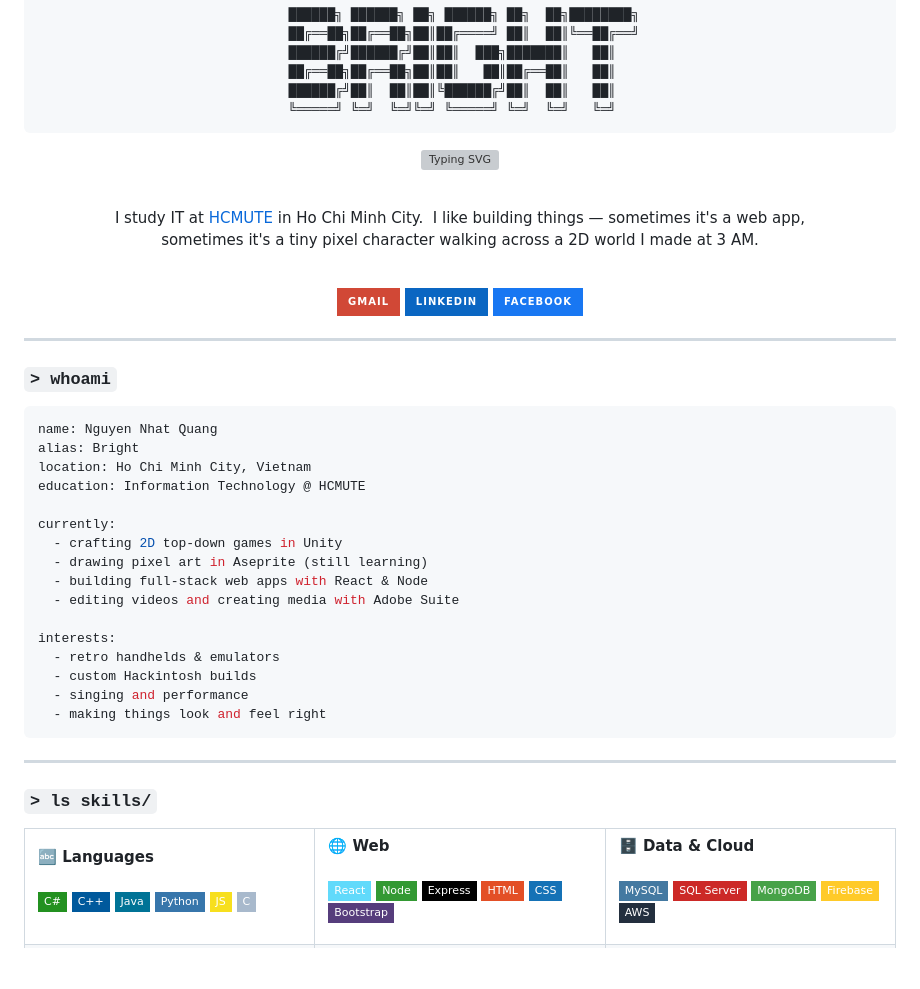
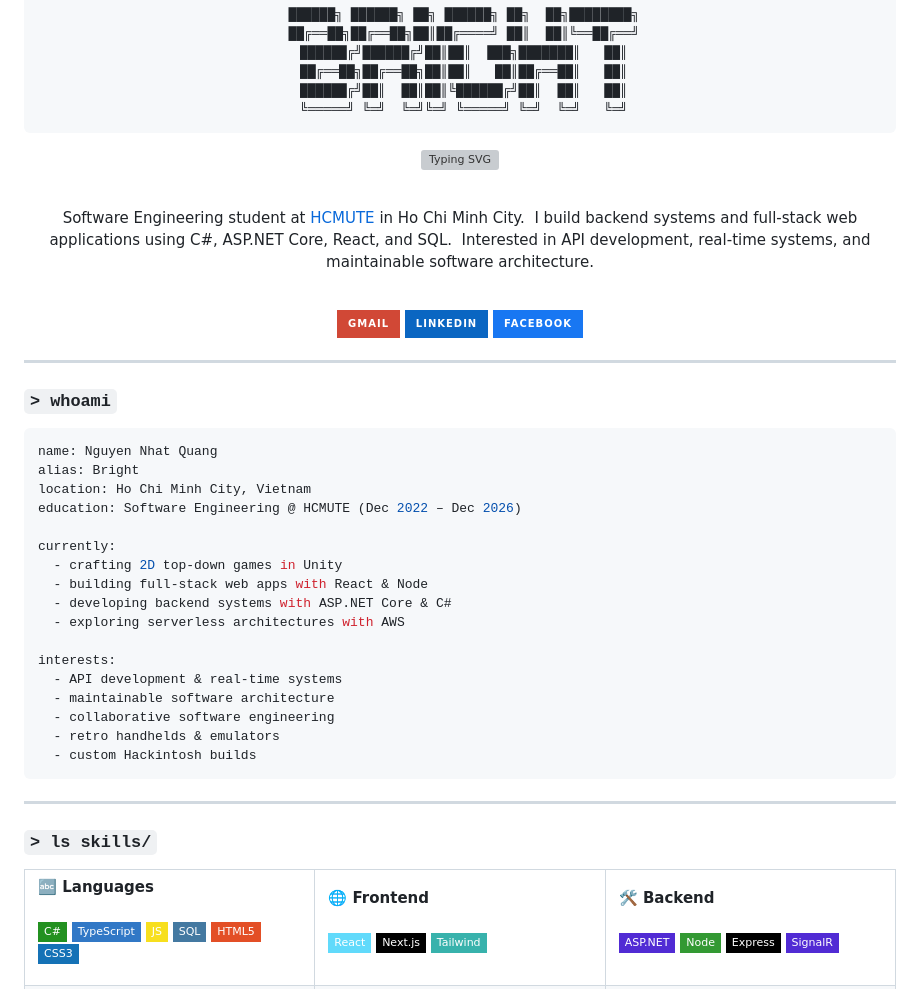
Before and after one commit to Bright-04/Bright-04, a Markdown page: README.md, the part around one of its changes. GitHub-like rendering; badges without logos; blank space fills up the shorter version; grey boxes are pictures that could not be loaded.

````diff
--- a/README.md
+++ b/README.md
@@ -13,8 +13,7 @@
 
 <br>
 
-I study IT at [HCMUTE](https://hcmute.edu.vn/) in Ho Chi Minh City. &nbsp;I like building things — sometimes it's a web app,<br>
-sometimes it's a tiny pixel character walking across a 2D world I made at 3 AM.
+Software Engineering student at [HCMUTE](https://hcmute.edu.vn/) in Ho Chi Minh City. &nbsp;I build backend systems and full-stack web applications using C#, ASP.NET Core, React, and SQL. &nbsp;Interested in API development, real-time systems, and maintainable software architecture.
 
 <br>
 
@@ -32,19 +31,20 @@ sometimes it's a tiny pixel character walking across a 2D world I made at 3 AM.
 name: Nguyen Nhat Quang
 alias: Bright
 location: Ho Chi Minh City, Vietnam
-education: Information Technology @ HCMUTE
+education: Software Engineering @ HCMUTE (Dec 2022 – Dec 2026)
 
 currently:
   - crafting 2D top-down games in Unity
-  - drawing pixel art in Aseprite (still learning)
   - building full-stack web apps with React & Node
-  - editing videos and creating media with Adobe Suite
+  - developing backend systems with ASP.NET Core & C#
+  - exploring serverless architectures with AWS
 
 interests:
+  - API development & real-time systems
+  - maintainable software architecture
+  - collaborative software engineering
   - retro handhelds & emulators
   - custom Hackintosh builds
-  - singing and performance
-  - making things look and feel right
 ```
 
 ---
@@ -57,32 +57,28 @@ interests:
 
 **🔤 Languages**<br><br>
 ![C#](https://img.shields.io/badge/C%23-239120?style=flat-square&logo=csharp&logoColor=white)
-![C++](https://img.shields.io/badge/C++-00599C?style=flat-square&logo=c%2B%2B&logoColor=white)
-![Java](https://img.shields.io/badge/Java-007396?style=flat-square&logo=openjdk&logoColor=white)
-![Python](https://img.shields.io/badge/Python-3776AB?style=flat-square&logo=python&logoColor=white)
+![TypeScript](https://img.shields.io/badge/TypeScript-3178C6?style=flat-square&logo=typescript&logoColor=white)
 ![JavaScript](https://img.shields.io/badge/JS-F7DF1E?style=flat-square&logo=javascript&logoColor=black)
-![C](https://img.shields.io/badge/C-A8B9CC?style=flat-square&logo=c&logoColor=white)
+![SQL](https://img.shields.io/badge/SQL-4479A1?style=flat-square&logo=sql&logoColor=white)
+![HTML5](https://img.shields.io/badge/HTML5-E34F26?style=flat-square&logo=html5&logoColor=white)
+![CSS3](https://img.shields.io/badge/CSS3-1572B6?style=flat-square&logo=css3&logoColor=white)
 
 </td>
     <td valign="top" width="33%">
 
-**🌐 Web**<br><br>
+**🌐 Frontend**<br><br>
 ![React](https://img.shields.io/badge/React-61DAFB?style=flat-square&logo=react&logoColor=black)
-![Node.js](https://img.shields.io/badge/Node-339933?style=flat-square&logo=node.js&logoColor=white)
-![Express](https://img.shields.io/badge/Express-000?style=flat-square&logo=express&logoColor=white)
-![HTML](https://img.shields.io/badge/HTML-E34F26?style=flat-square&logo=html5&logoColor=white)
-![CSS](https://img.shields.io/badge/CSS-1572B6?style=flat-square&logo=css3&logoColor=white)
-![Bootstrap](https://img.shields.io/badge/Bootstrap-563D7C?style=flat-square&logo=bootstrap&logoColor=white)
+![Next.js](https://img.shields.io/badge/Next.js-000?style=flat-square&logo=next.js&logoColor=white)
+![Tailwind CSS](https://img.shields.io/badge/Tailwind-38B2AC?style=flat-square&logo=tailwind-css&logoColor=white)
 
 </td>
     <td valign="top" width="33%">
 
-**🗄️ Data & Cloud**<br><br>
-![MySQL](https://img.shields.io/badge/MySQL-4479A1?style=flat-square&logo=mysql&logoColor=white)
-![SQL Server](https://img.shields.io/badge/SQL%20Server-CC2927?style=flat-square&logo=microsoftsqlserver&logoColor=white)
-![MongoDB](https://img.shields.io/badge/MongoDB-47A248?style=flat-square&logo=mongodb&logoColor=white)
-![Firebase](https://img.shields.io/badge/Firebase-FFCA28?style=flat-square&logo=firebase&logoColor=black)
-![AWS](https://img.shields.io/badge/AWS-232F3E?style=flat-square&logo=amazonaws&logoColor=white)
+**🛠️ Backend**<br><br>
+![ASP.NET Core](https://img.shields.io/badge/ASP.NET-512BD4?style=flat-square&logo=dotnet&logoColor=white)
+![Node.js](https://img.shields.io/badge/Node-339933?style=flat-square&logo=node.js&logoColor=white)
+![Express](https://img.shields.io/badge/Express-000?style=flat-square&logo=express&logoColor=white)
+![SignalR](https://img.shields.io/badge/SignalR-512BD4?style=flat-square&logo=signalr&logoColor=white)
 
 </td>
   </tr>
````
Also changed, not shown: other parts of README.md (+84 -12 lines).
